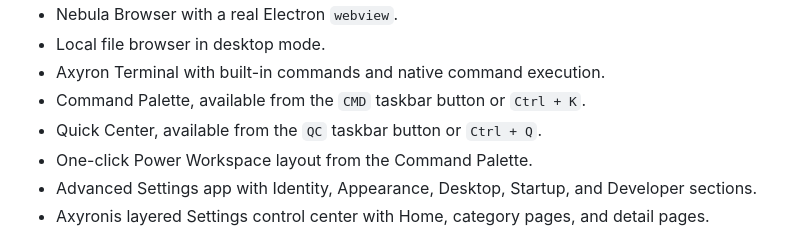
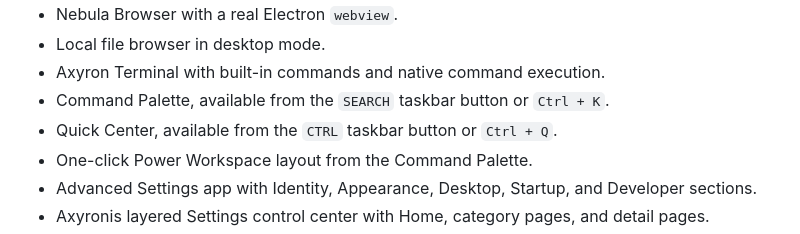
Before and after one commit to Yuheng0426/Virtual-computer-Axyronis, a Markdown page: README.md, the part around the change. Drawn GitHub-style.

Commit message:
Update Axyronis 2.0 taskbar documentation

```diff
--- a/README.md
+++ b/README.md
@@ -45,8 +45,8 @@ The Settings app includes an Identity section so users can rename the system, de
 - Nebula Browser with a real Electron `webview`.
 - Local file browser in desktop mode.
 - Axyron Terminal with built-in commands and native command execution.
-- Command Palette, available from the `CMD` taskbar button or `Ctrl + K`.
-- Quick Center, available from the `QC` taskbar button or `Ctrl + Q`.
+- Command Palette, available from the `SEARCH` taskbar button or `Ctrl + K`.
+- Quick Center, available from the `CTRL` taskbar button or `Ctrl + Q`.
 - One-click Power Workspace layout from the Command Palette.
 - Advanced Settings app with Identity, Appearance, Desktop, Startup, and Developer sections.
 - Axyronis layered Settings control center with Home, category pages, and detail pages.
```
